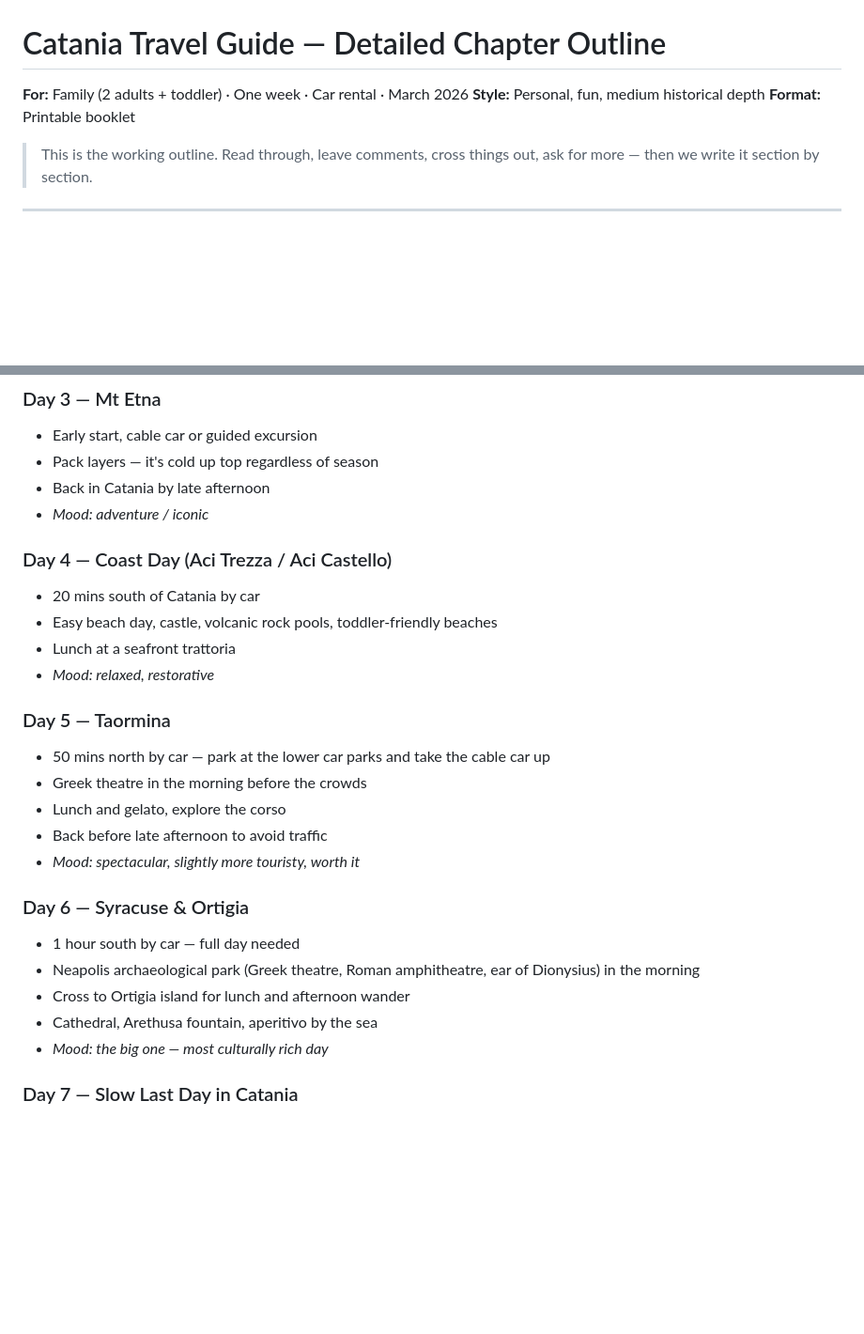
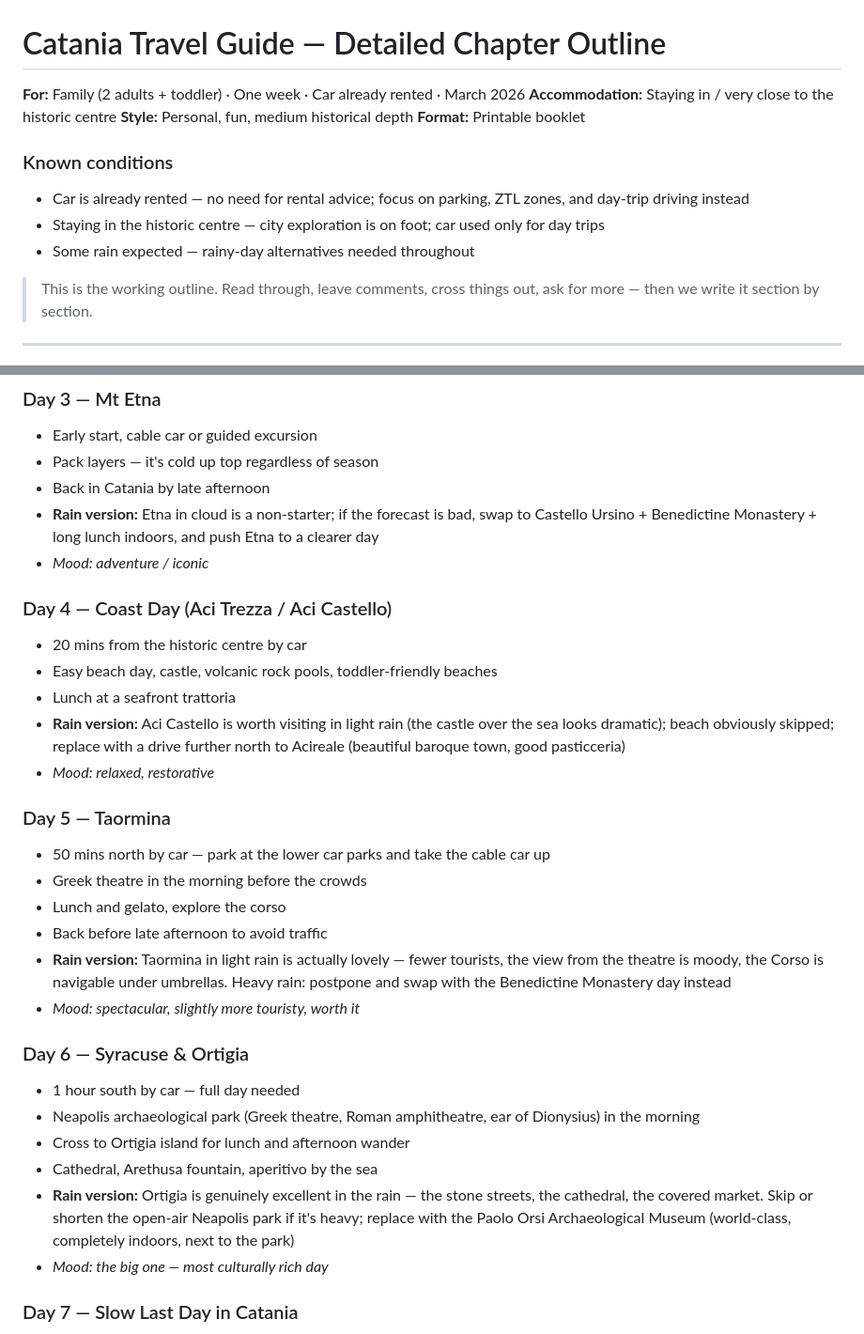
Before and after one commit to dvh147/Catania, a Markdown page: OUTLINE.md, 2 parts joined by grey strips. Shown at 94% size. Rendered like a GitHub page; blank space fills up the shorter version.

```diff
--- a/OUTLINE.md
+++ b/OUTLINE.md
@@ -1,8 +1,16 @@
 # Catania Travel Guide — Detailed Chapter Outline
 
-**For:** Family (2 adults + toddler) · One week · Car rental · March 2026
+**For:** Family (2 adults + toddler) · One week · Car already rented · March 2026
+**Accommodation:** Staying in / very close to the historic centre
 **Style:** Personal, fun, medium historical depth
 **Format:** Printable booklet
+
+### Known conditions
+- Car is already rented — no need for rental advice; focus on parking, ZTL zones,
+  and day-trip driving instead
+- Staying in the historic centre — city exploration is on foot; car used only
+  for day trips
+- Some rain expected — rainy-day alternatives needed throughout
 
 > This is the working outline. Read through, leave comments, cross things out,
 > ask for more — then we write it section by section.
@@ -202,12 +239,18 @@ reference the relevant chapter for detail.*
 - Early start, cable car or guided excursion
 - Pack layers — it's cold up top regardless of season
 - Back in Catania by late afternoon
+- **Rain version:** Etna in cloud is a non-starter; if the forecast is bad,
+  swap to Castello Ursino + Benedictine Monastery + long lunch indoors, and
+  push Etna to a clearer day
 - *Mood: adventure / iconic*
 
 ### Day 4 — Coast Day (Aci Trezza / Aci Castello)
-- 20 mins south of Catania by car
+- 20 mins from the historic centre by car
 - Easy beach day, castle, volcanic rock pools, toddler-friendly beaches
 - Lunch at a seafront trattoria
+- **Rain version:** Aci Castello is worth visiting in light rain (the castle
+  over the sea looks dramatic); beach obviously skipped; replace with a
+  drive further north to Acireale (beautiful baroque town, good pasticceria)
 - *Mood: relaxed, restorative*
 
 ### Day 5 — Taormina
@@ -215,6 +258,9 @@ reference the relevant chapter for detail.*
 - Greek theatre in the morning before the crowds
 - Lunch and gelato, explore the corso
 - Back before late afternoon to avoid traffic
+- **Rain version:** Taormina in light rain is actually lovely — fewer tourists,
+  the view from the theatre is moody, the Corso is navigable under umbrellas.
+  Heavy rain: postpone and swap with the Benedictine Monastery day instead
 - *Mood: spectacular, slightly more touristy, worth it*
 
 ### Day 6 — Syracuse & Ortigia
@@ -223,6 +269,10 @@ reference the relevant chapter for detail.*
   Dionysius) in the morning
 - Cross to Ortigia island for lunch and afternoon wander
 - Cathedral, Arethusa fountain, aperitivo by the sea
+- **Rain version:** Ortigia is genuinely excellent in the rain — the stone
+  streets, the cathedral, the covered market. Skip or shorten the open-air
+  Neapolis park if it's heavy; replace with the Paolo Orsi Archaeological
+  Museum (world-class, completely indoors, next to the park)
 - *Mood: the big one — most culturally rich day*
 
 ### Day 7 — Slow Last Day in Catania
```
Also changed, not shown: other parts of OUTLINE.md (+62 -33 lines).
